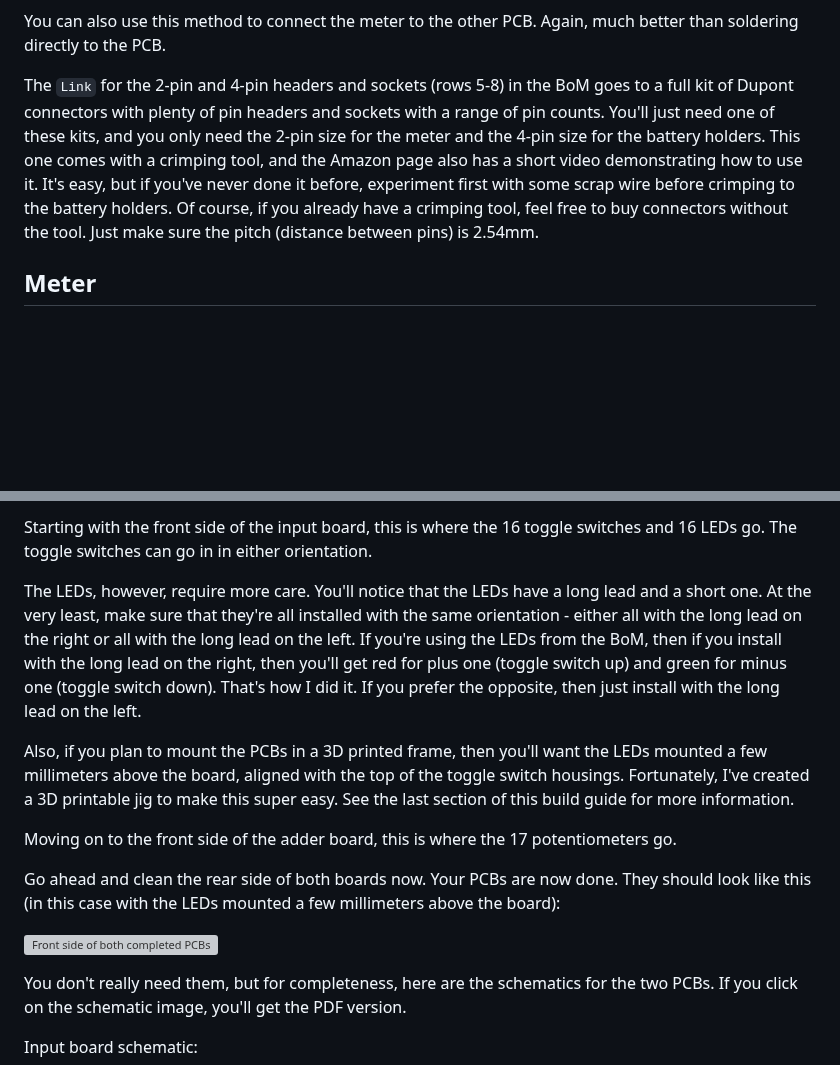
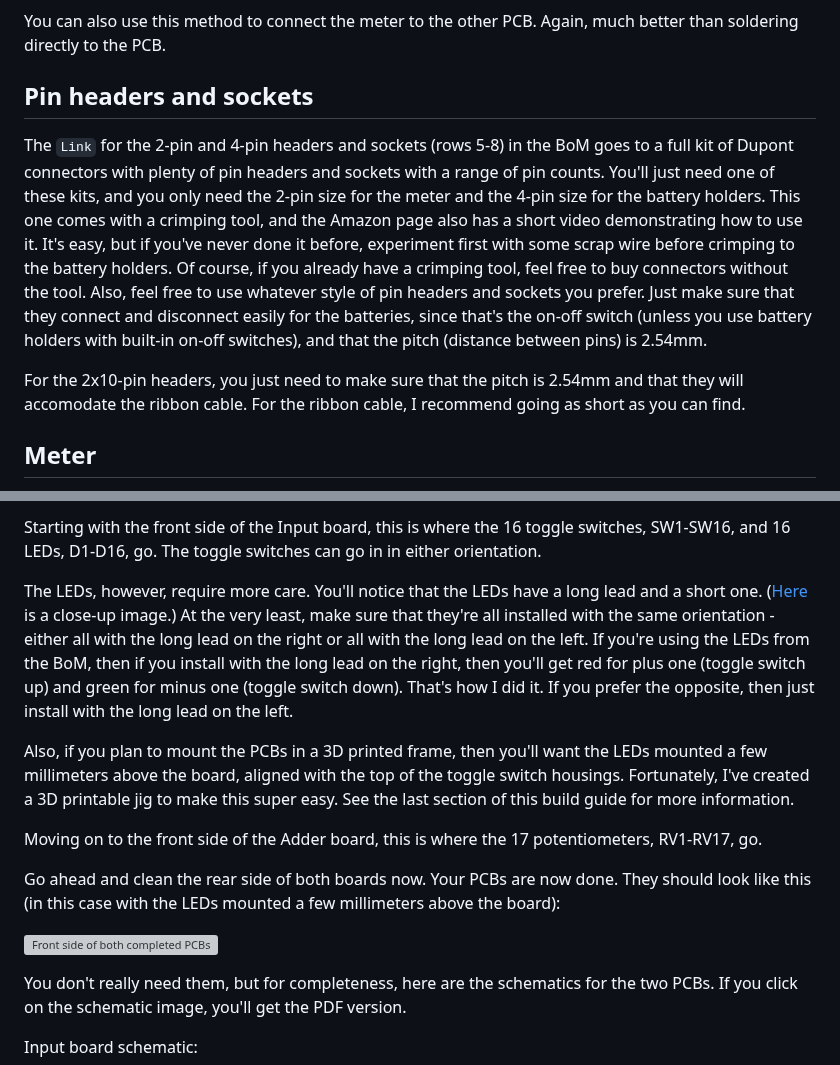
Before and after one commit to rdb64-hobbies/Perceptron, a Markdown page: BUILDING.md, 2 parts joined by grey strips. Rendered like a GitHub page; blank space fills up the shorter version; grey boxes are pictures that could not be loaded.

```diff
--- a/BUILDING.md
+++ b/BUILDING.md
@@ -73,7 +73,11 @@ Easy, but I don't much like it - not just because I don't much like the holders
 
 You can also use this method to connect the meter to the other PCB. Again, much better than soldering directly to the PCB.
 
-The `Link` for the 2-pin and 4-pin headers and sockets (rows 5-8) in the BoM goes to a full kit of Dupont connectors with plenty of pin headers and sockets with a range of pin counts. You'll just need one of these kits, and you only need the 2-pin size for the meter and the 4-pin size for the battery holders. This one comes with a crimping tool, and the Amazon page also has a short video demonstrating how to use it. It's easy, but if you've never done it before, experiment first with some scrap wire before crimping to the battery holders. Of course, if you already have a crimping tool, feel free to buy connectors without the tool. Just make sure the pitch (distance between pins) is 2.54mm.
+## Pin headers and sockets
+
+The `Link` for the 2-pin and 4-pin headers and sockets (rows 5-8) in the BoM goes to a full kit of Dupont connectors with plenty of pin headers and sockets with a range of pin counts. You'll just need one of these kits, and you only need the 2-pin size for the meter and the 4-pin size for the battery holders. This one comes with a crimping tool, and the Amazon page also has a short video demonstrating how to use it. It's easy, but if you've never done it before, experiment first with some scrap wire before crimping to the battery holders. Of course, if you already have a crimping tool, feel free to buy connectors without the tool. Also, feel free to use whatever style of pin headers and sockets you prefer. Just make sure that they connect and disconnect easily for the batteries, since that's the on-off switch (unless you use battery holders with built-in on-off switches), and that the pitch (distance between pins) is 2.54mm.
+
+For the 2x10-pin headers, you just need to make sure that the pitch is 2.54mm and that they will accomodate the ribbon cable. For the ribbon cable, I recommend going as short as you can find.
 
 ## Meter
 
@@ -111,11 +117,11 @@ Now on to the front-side components (which, of course, get soldered on the rear
 
-Starting with the front side of the input board, this is where the 16 toggle switches and 16 LEDs go. The toggle switches can go in in either orientation.
+Starting with the front side of the Input board, this is where the 16 toggle switches, SW1-SW16, and 16 LEDs, D1-D16, go. The toggle switches can go in in either orientation.
 
-The LEDs, however, require more care. You'll notice that the LEDs have a long lead and a short one. At the very least, make sure that they're all installed with the same orientation - either all with the long lead on the right or all with the long lead on the left. If you're using the LEDs from the BoM, then if you install with the long lead on the right, then you'll get red for plus one (toggle switch up) and green for minus one (toggle switch down). That's how I did it. If you prefer the opposite, then just install with the long lead on the left.
+The LEDs, however, require more care. You'll notice that the LEDs have a long lead and a short one. ([Here](assets/orient_led.jpg) is a close-up image.) At the very least, make sure that they're all installed with the same orientation - either all with the long lead on the right or all with the long lead on the left. If you're using the LEDs from the BoM, then if you install with the long lead on the right, then you'll get red for plus one (toggle switch up) and green for minus one (toggle switch down). That's how I did it. If you prefer the opposite, then just install with the long lead on the left.
 
 Also, if you plan to mount the PCBs in a 3D printed frame, then you'll want the LEDs mounted a few millimeters above the board, aligned with the top of the toggle switch housings. Fortunately, I've created a 3D printable jig to make this super easy. See the last section of this build guide for more information.
 
-Moving on to the front side of the adder board, this is where the 17 potentiometers go.
+Moving on to the front side of the Adder board, this is where the 17 potentiometers, RV1-RV17, go.
 
 Go ahead and clean the rear side of both boards now. Your PCBs are now done. They should look like this (in this case with the LEDs mounted a few millimeters above the board):
 
```
Also changed, not shown: other parts of BUILDING.md (+10 -8 lines), assets/bom.png, assets/orient_2x10_header.jpg (added), assets/orient_led.jpg (added), 6 other files.
